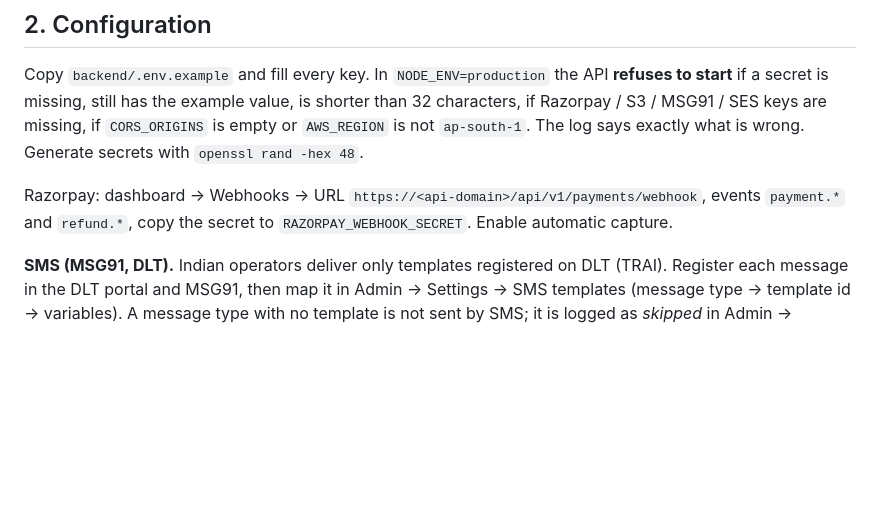
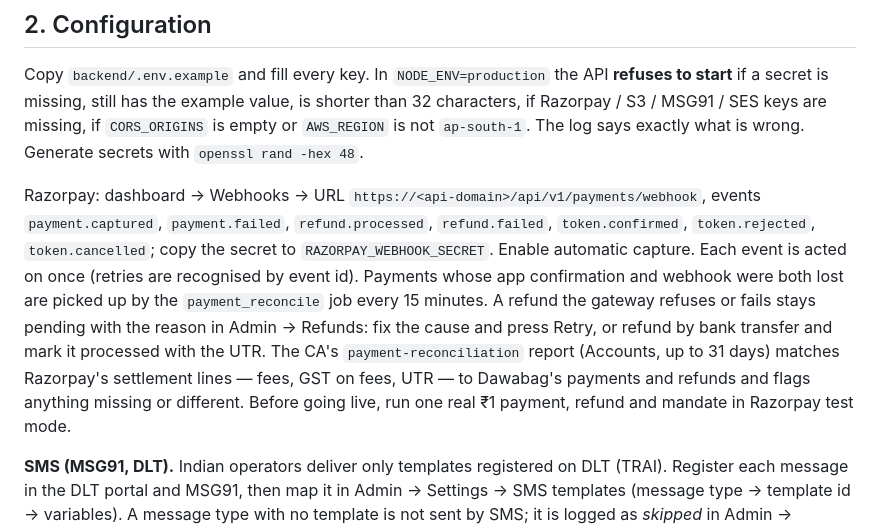
Before and after one commit to Nootanpune/dawabag14022026, a Markdown page: docs/RUNBOOK.md, the part around the change. GitHub-like rendering; blank space fills up the shorter version.

Commit message:
Sprint 11 docs: Razorpay webhook events, sweep, refund retry, reconciliation
Co-Authored-By: Claude Opus 5.5 <noreply@anthropic.com>
Claude-Session: https://claude.ai/code/session_01TisyFevi8Gc8ZuGNLVheBg

```diff
--- a/docs/RUNBOOK.md
+++ b/docs/RUNBOOK.md
@@ -28,8 +28,17 @@ than 32 characters, if Razorpay / S3 / MSG91 / SES keys are missing, if
 what is wrong. Generate secrets with `openssl rand -hex 48`.
 
 Razorpay: dashboard → Webhooks → URL `https://<api-domain>/api/v1/payments/webhook`,
-events `payment.*` and `refund.*`, copy the secret to `RAZORPAY_WEBHOOK_SECRET`.
-Enable automatic capture.
+events `payment.captured`, `payment.failed`, `refund.processed`, `refund.failed`,
+`token.confirmed`, `token.rejected`, `token.cancelled`; copy the secret to
+`RAZORPAY_WEBHOOK_SECRET`. Enable automatic capture. Each event is acted on once (retries
+are recognised by event id). Payments whose app confirmation and webhook were both lost
+are picked up by the `payment_reconcile` job every 15 minutes. A refund the gateway
+refuses or fails stays pending with the reason in Admin → Refunds: fix the cause and
+press Retry, or refund by bank transfer and mark it processed with the UTR. The CA's
+`payment-reconciliation` report (Accounts, up to 31 days) matches Razorpay's settlement
+lines — fees, GST on fees, UTR — to Dawabag's payments and refunds and flags anything
+missing or different. Before going live, run one real ₹1 payment, refund and mandate in
+Razorpay test mode.
 
 **SMS (MSG91, DLT).** Indian operators deliver only templates registered on DLT
 (TRAI). Register each message in the DLT portal and MSG91, then map it in Admin →
```
Also changed, not shown: 1 other file.
